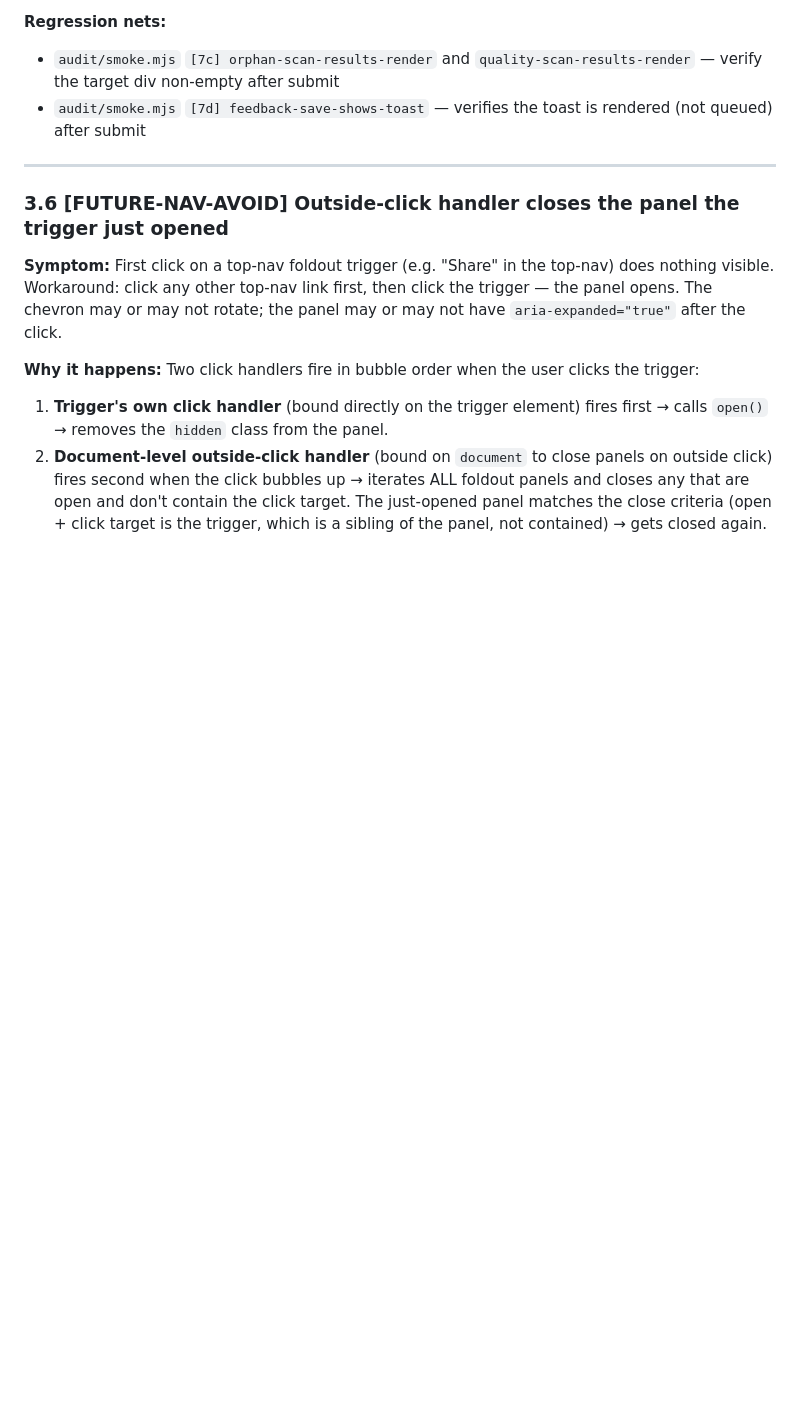
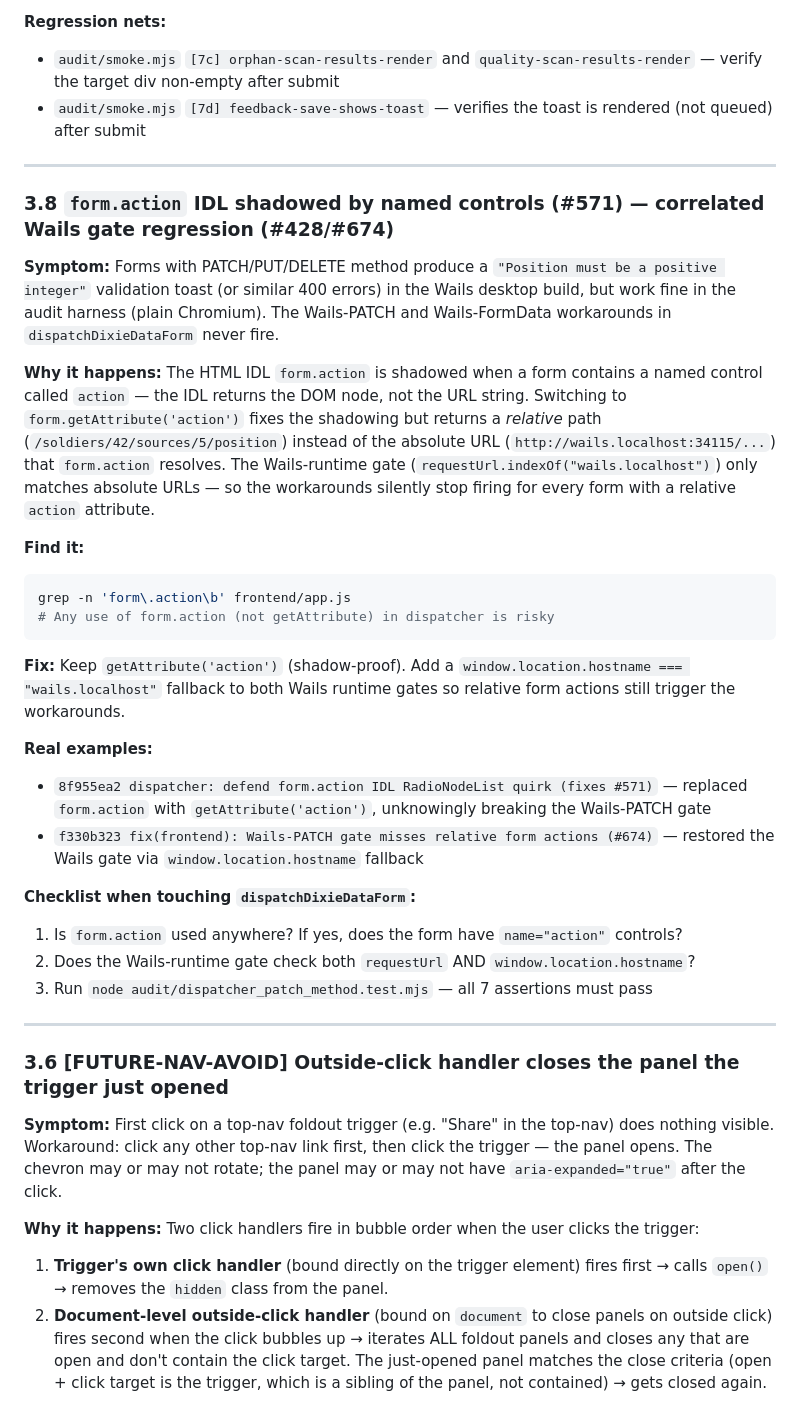
Before and after one commit to valueforvalue/DixieData, a Markdown page: docs/COMMON_BUGS.md, the part around the change. Rendered like a GitHub page; blank space fills up the shorter version.

Commit message:
docs(bugs): backport form.action IDL shadowing vs Wails gate regression to dev (#674)

````diff
--- a/docs/COMMON_BUGS.md
+++ b/docs/COMMON_BUGS.md
@@ -975,6 +975,46 @@ done
   non-empty after submit
 - `audit/smoke.mjs` `[7d] feedback-save-shows-toast` — verifies
   the toast is rendered (not queued) after submit
+
+---
+
+### 3.8 `form.action` IDL shadowed by named controls (#571) — correlated Wails gate regression (#428/#674)
+
+**Symptom:** Forms with PATCH/PUT/DELETE method produce a
+`"Position must be a positive integer"` validation toast (or
+similar 400 errors) in the Wails desktop build, but work fine in
+the audit harness (plain Chromium). The Wails-PATCH and
+Wails-FormData workarounds in `dispatchDixieDataForm` never fire.
+
+**Why it happens:** The HTML IDL `form.action` is shadowed when
+a form contains a named control called `action` — the IDL returns
+the DOM node, not the URL string. Switching to
+`form.getAttribute('action')` fixes the shadowing but returns a
+*relative* path (`/soldiers/42/sources/5/position`) instead of the
+absolute URL (`http://wails.localhost:34115/...`) that `form.action`
+resolves. The Wails-runtime gate (`requestUrl.indexOf("wails.localhost")`)
+only matches absolute URLs — so the workarounds silently stop firing
+for every form with a relative `action` attribute.
+
+**Find it:**
+```bash
+grep -n 'form\.action\b' frontend/app.js
+# Any use of form.action (not getAttribute) in dispatcher is risky
+```
+
+**Fix:** Keep `getAttribute('action')` (shadow-proof). Add a
+`window.location.hostname === "wails.localhost"` fallback to both
+Wails runtime gates so relative form actions still trigger the
+workarounds.
+
+**Real examples:**
+- `8f955ea2 dispatcher: defend form.action IDL RadioNodeList quirk (fixes #571)` — replaced `form.action` with `getAttribute('action')`, unknowingly breaking the Wails-PATCH gate
+- `f330b323 fix(frontend): Wails-PATCH gate misses relative form actions (#674)` — restored the Wails gate via `window.location.hostname` fallback
+
+**Checklist when touching `dispatchDixieDataForm`:**
+1. Is `form.action` used anywhere? If yes, does the form have `name="action"` controls?
+2. Does the Wails-runtime gate check both `requestUrl` AND `window.location.hostname`?
+3. Run `node audit/dispatcher_patch_method.test.mjs` — all 7 assertions must pass
 
 ---
 
````
